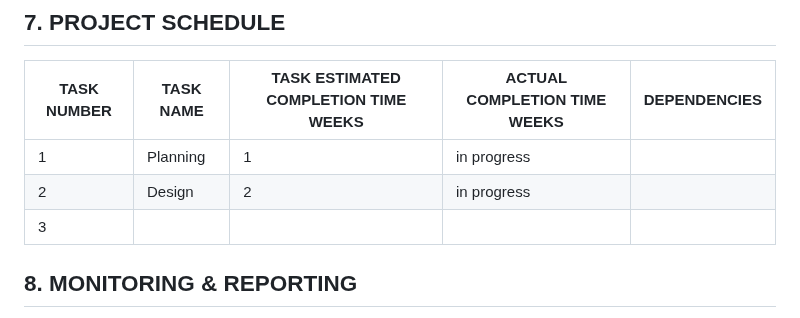
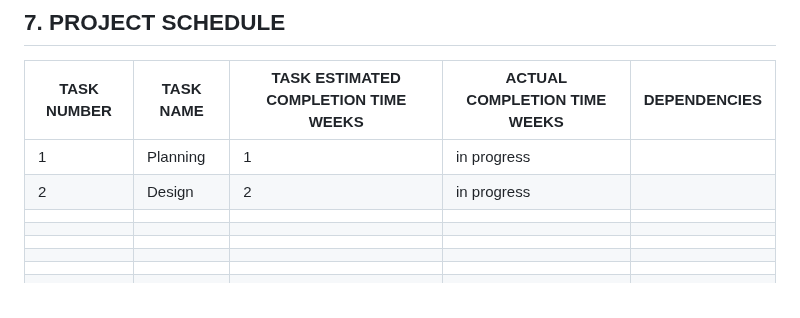
Before and after one commit to zeerob440/sdev265_project, a Markdown page: PROJECT_PLAN.md, the part around the change. GitHub-like rendering.

Commit message:
feat: PROJECT_PLAN.md| project schedule table made

```diff
--- a/PROJECT_PLAN.md
+++ b/PROJECT_PLAN.md
@@ -149,9 +149,43 @@ javascript
 
 | TASK NUMBER | TASK NAME | TASK ESTIMATED COMPLETION TIME WEEKS | ACTUAL COMPLETION TIME WEEKS | DEPENDENCIES |
 | ----------- | --------- | ------------------------------------ | ---------------------------- | ------------ |
-| 1           | Planning  | 1                                    |  in progress                 |              |
+| 1           | Planning  | 1                                    | in progress                 |               |
 | 2           | Design    | 2                                    | in progress                  |              |
-| 3           |
+|             |           |                                      |                              |              |
+|             |           |                                      |                              |              |
+|             |           |                                      |                              |              |
+|             |           |                                      |                              |              |
+|             |           |                                      |                              |              |
+|             |           |                                      |                              |              |
+|             |           |                                      |                              |              |
+|             |           |                                      |                              |              |
+|             |           |                                      |                              |              |
+|             |           |                                      |                              |              |
+|             |           |                                      |                              |              |
+|             |           |                                      |                              |              |
+|             |           |                                      |                              |              |
+|             |           |                                      |                              |              |
+|             |           |                                      |                              |              |
+|             |           |                                      |                              |              |
+|             |           |                                      |                              |              |
+|             |           |                                      |                              |              |
+|             |           |                                      |                              |              |
+|             |           |                                      |                              |              |
+|             |           |                                      |                              |              |
+|             |           |                                      |                              |              |
+|             |           |                                      |                              |              |
+|             |           |                                      |                              |              |
+|             |           |                                      |                              |              |
+|             |           |                                      |                              |              |
+|             |           |                                      |                              |              |
+|             |           |                                      |                              |              |
+|             |           |                                      |                              |              |
+|             |           |                                      |                              |              |
+|             |           |                                      |                              |              |
+|             |           |                                      |                              |              |
+|             |           |                                      |                              |              |
+|             |           |                                      |                              |              |
+|             |           |                                      |                              |              |
 ## 8. MONITORING & REPORTING
 
 The team will use Discord for team meeting file sharing and any administrative business. Project version control
```
